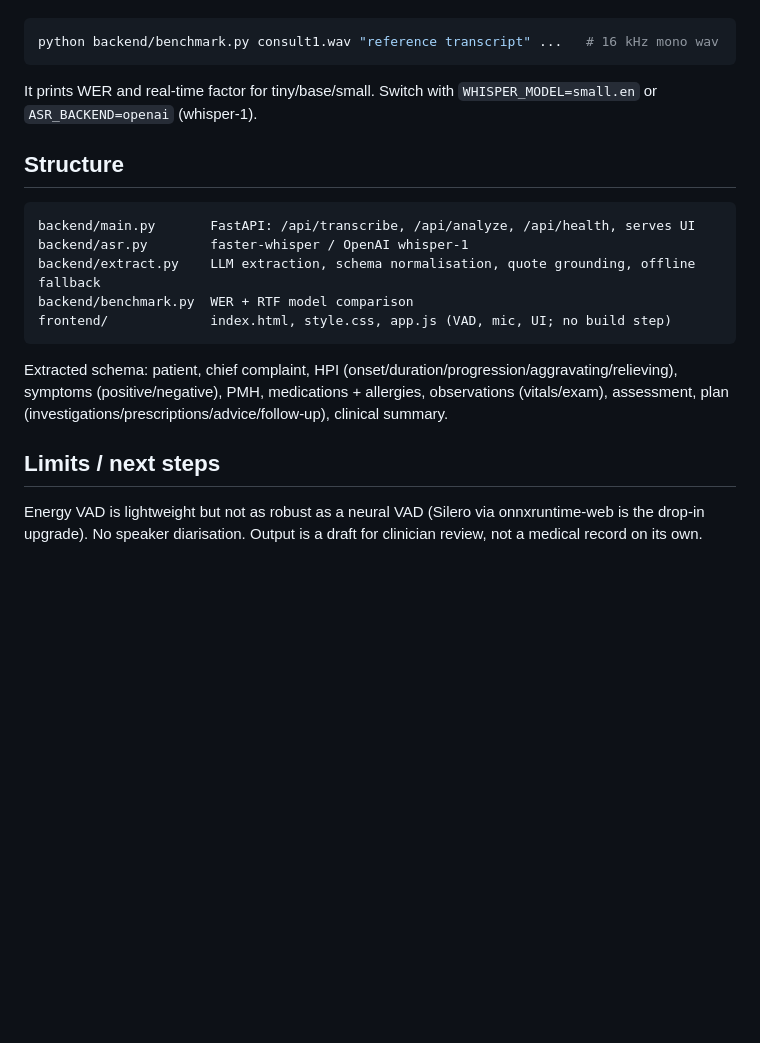
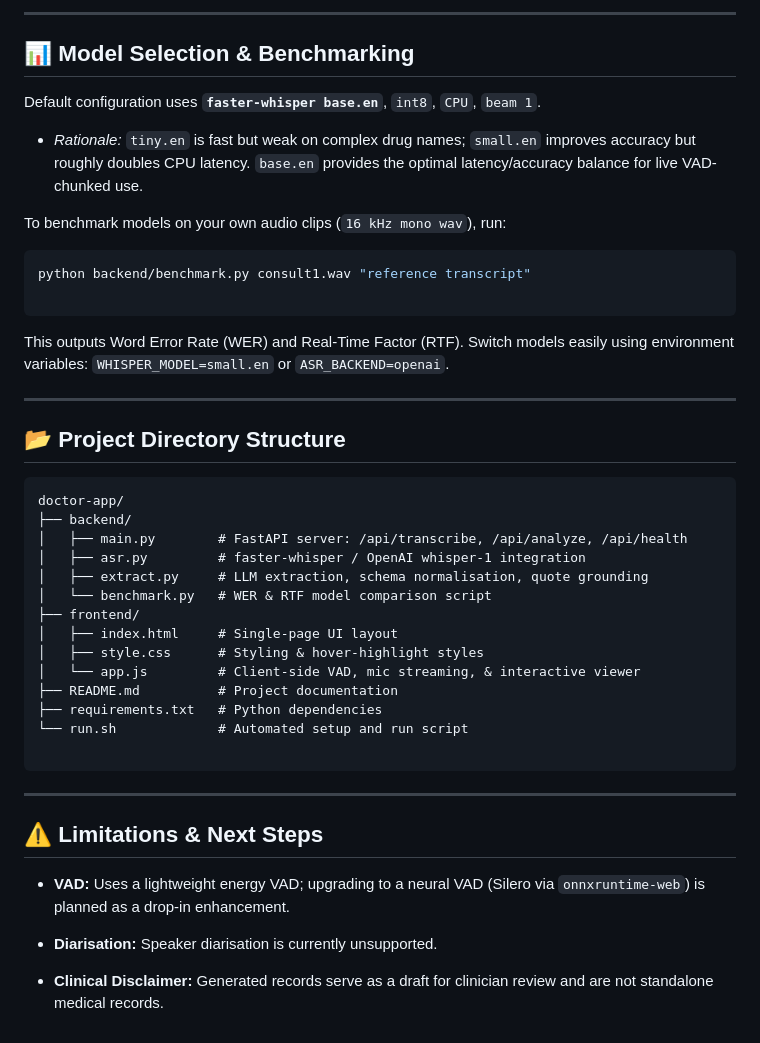
Before and after one commit to Rajpuresahil/doctor-app, a Markdown page: Doctor App/README.md, the part around one of its changes. Drawn GitHub-style; blank space fills up the shorter version.

````diff
--- a/Doctor App/README.md
+++ b/Doctor App/README.md
@@ -25,17 +97,51 @@ Default **`faster-whisper base.en`, int8, CPU, beam 1**. Rationale: `tiny.en` is
+---
+
+## 📊 Model Selection & Benchmarking
+
+Default configuration uses **`faster-whisper base.en`**, `int8`, `CPU`, `beam 1`.
+
+* *Rationale:* `tiny.en` is fast but weak on complex drug names; `small.en` improves accuracy but roughly doubles CPU latency. `base.en` provides the optimal latency/accuracy balance for live VAD-chunked use.
+
+
+
+To benchmark models on your own audio clips (`16 kHz mono wav`), run:
+
 ```bash
-python backend/benchmark.py consult1.wav "reference transcript" ...   # 16 kHz mono wav
+python backend/benchmark.py consult1.wav "reference transcript"
+
 ```
-It prints WER and real-time factor for tiny/base/small. Switch with `WHISPER_MODEL=small.en` or `ASR_BACKEND=openai` (whisper-1).
 
-## Structure
+This outputs Word Error Rate (WER) and Real-Time Factor (RTF). Switch models easily using environment variables: `WHISPER_MODEL=small.en` or `ASR_BACKEND=openai`.
+
+---
+
+## 📂 Project Directory Structure
+
+```text
+doctor-app/
+├── backend/
+│   ├── main.py        # FastAPI server: /api/transcribe, /api/analyze, /api/health
+│   ├── asr.py         # faster-whisper / OpenAI whisper-1 integration
+│   ├── extract.py     # LLM extraction, schema normalisation, quote grounding
+│   └── benchmark.py   # WER & RTF model comparison script
+├── frontend/
+│   ├── index.html     # Single-page UI layout
+│   ├── style.css      # Styling & hover-highlight styles
+│   └── app.js         # Client-side VAD, mic streaming, & interactive viewer
+├── README.md          # Project documentation
+├── requirements.txt   # Python dependencies
+└── run.sh             # Automated setup and run script
+
 ```
-backend/main.py       FastAPI: /api/transcribe, /api/analyze, /api/health, serves UI
-backend/asr.py        faster-whisper / OpenAI whisper-1
-backend/extract.py    LLM extraction, schema normalisation, quote grounding, offline fallback
-backend/benchmark.py  WER + RTF model comparison
-frontend/             index.html, style.css, app.js (VAD, mic, UI; no build step)
-```
-Extracted schema: patient, chief complaint, HPI (onset/duration/progression/aggravating/relieving), symptoms (positive/negative), PMH, medications + allergies, observations (vitals/exam), assessment, plan (investigations/prescriptions/advice/follow-up), clinical summary.
 
-## Limits / next steps
-Energy VAD is lightweight but not as robust as a neural VAD (Silero via onnxruntime-web is the drop-in upgrade). No speaker diarisation. Output is a draft for clinician review, not a medical record on its own.
+---
+
+## ⚠️ Limitations & Next Steps
+
+* **VAD:** Uses a lightweight energy VAD; upgrading to a neural VAD (Silero via `onnxruntime-web`) is planned as a drop-in enhancement.
+
+
+* **Diarisation:** Speaker diarisation is currently unsupported.
+
+
+* **Clinical Disclaimer:** Generated records serve as a draft for clinician review and are not standalone medical records.
````
Also changed, not shown: other parts of Doctor App/README.md (+90 -18 lines).
